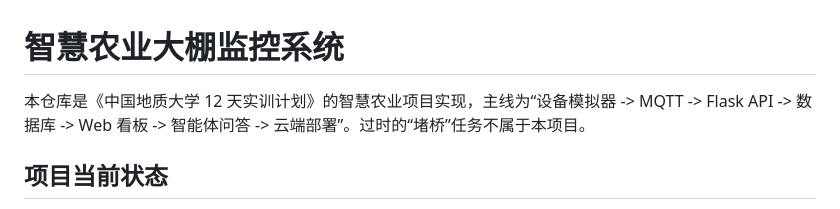
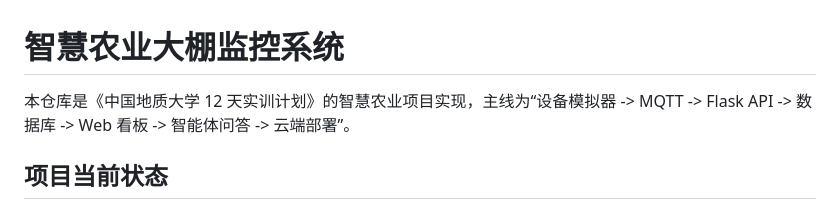
Before and after one commit to bbrandaw24/-4.1, a Markdown page: README.md, the part around the change. Drawn GitHub-style.

Commit message:
Update project description in README.md
Removed outdated reference to '堵桥' task from project description.

```diff
--- a/README.md
+++ b/README.md
@@ -1,6 +1,7 @@
 # 智慧农业大棚监控系统
 
-本仓库是《中国地质大学 12 天实训计划》的智慧农业项目实现，主线为“设备模拟器 -> MQTT -> Flask API -> 数据库 -> Web 看板 -> 智能体问答 -> 云端部署”。过时的“堵桥”任务不属于本项目。
+本仓库是《中国地质大学 12 天实训计划》的智慧农业项目实现，主线为“设备模拟器 -> MQTT -> Flask API -> 数据库 -> Web 看板 -> 智能体问答 -> 云端部署”。
+
 
 ## 项目当前状态
 
```
